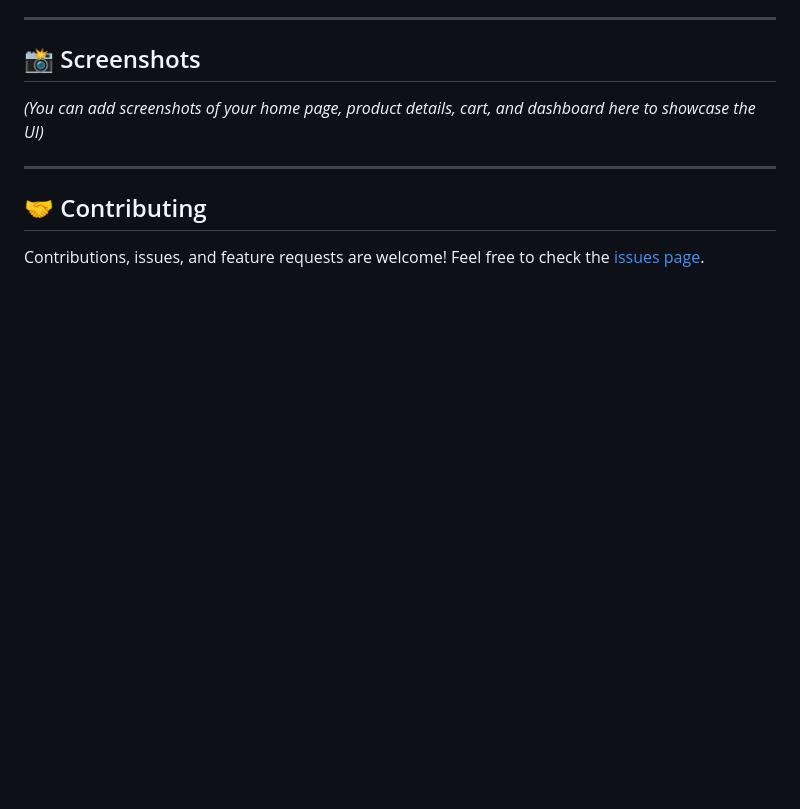
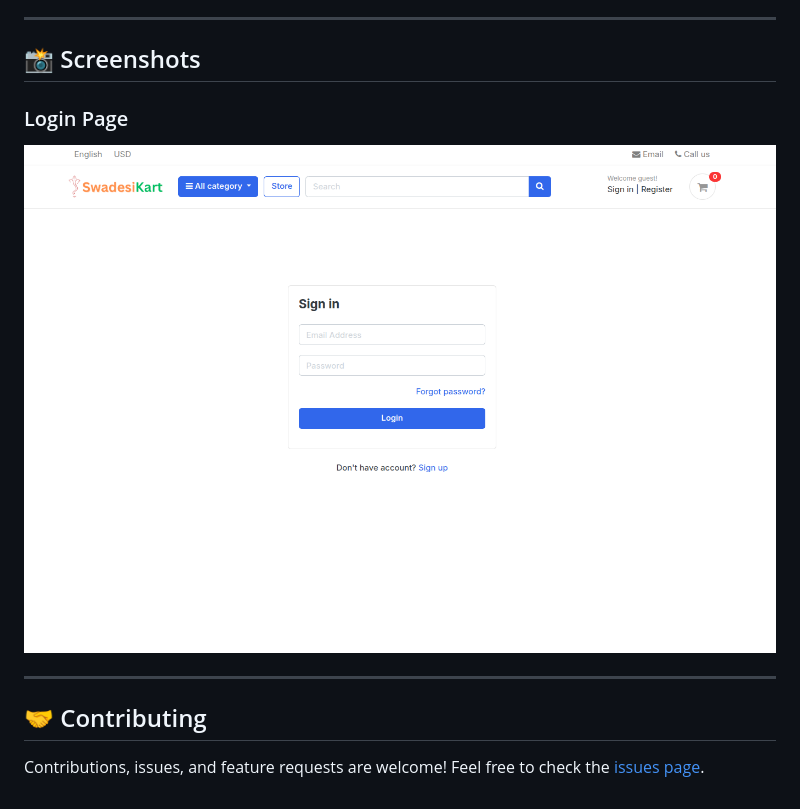
Before and after one commit to Sam-Verma/swadesikart-django, a Markdown page: README.md, the part around the change. Rendered like a GitHub page; pictures changed too: screenshots/login_page.png (added); blank space fills up the shorter version.

Commit message:
Add login page screenshot to README

```diff
--- a/README.md
+++ b/README.md
@@ -92,7 +92,8 @@ Visit `http://127.0.0.1:8000/` in your browser.
 ---
 
 ## 📸 Screenshots
-*(You can add screenshots of your home page, product details, cart, and dashboard here to showcase the UI)*
+### Login Page
+![Login Page](screenshots/login_page.png)
 
 ---
 
```
